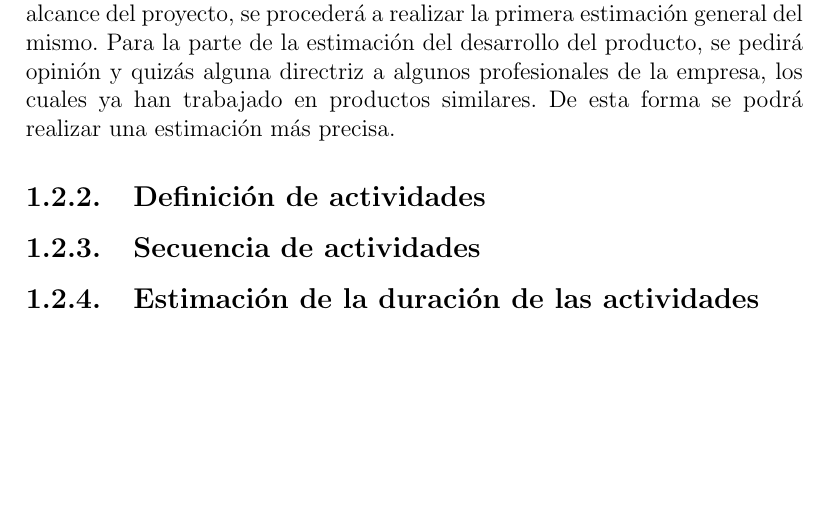
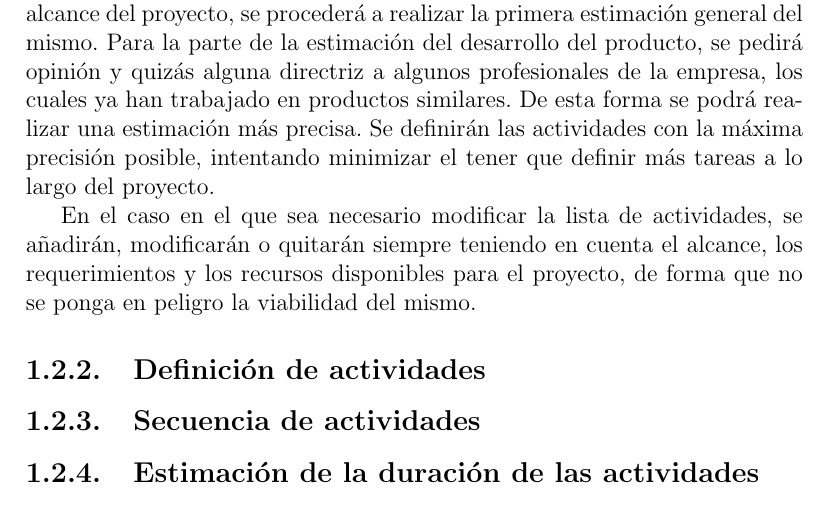
Before and after one commit to MikelAlejoBR/documentacion-pfm-clepsydra, a LaTeX document (main.tex, which reads tex/5-2_time_management.tex): part of page 13 of 21, cut so that both start at the same text, the shorter picture padded with empty space. Compiled offline with pdfLaTeX.

Commit message:
Modify content: time management plan

```diff
--- a/tex/5-2_time_management.tex
+++ b/tex/5-2_time_management.tex
@@ -5,7 +5,15 @@ alcance del proyecto, se procederá a realizar la primera estimación general
 del mismo. Para la parte de la estimación del desarrollo del producto, se
 pedirá opinión y quizás alguna directriz a algunos profesionales de la empresa,
 los cuales ya han trabajado en productos similares. De esta forma se podrá
-realizar una estimación más precisa.
+realizar una estimación más precisa. Se definirán las actividades con la
+máxima precisión posible, intentando minimizar el tener que definir más tareas
+a lo largo del proyecto.
+
+En el caso en el que sea necesario modificar la lista de actividades, se
+añadirán, modificarán o quitarán siempre teniendo en cuenta el alcance, los
+requerimientos y los recursos disponibles para el proyecto, de forma que
+no se ponga en peligro la viabilidad del mismo.
+
 
 \subsection{Definición de actividades}
 
```
